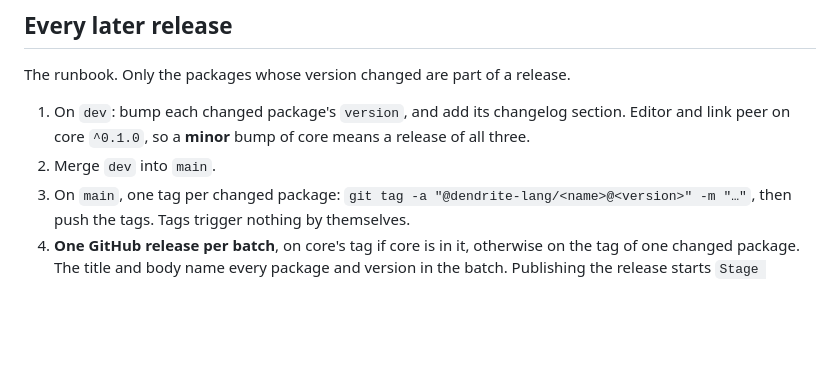
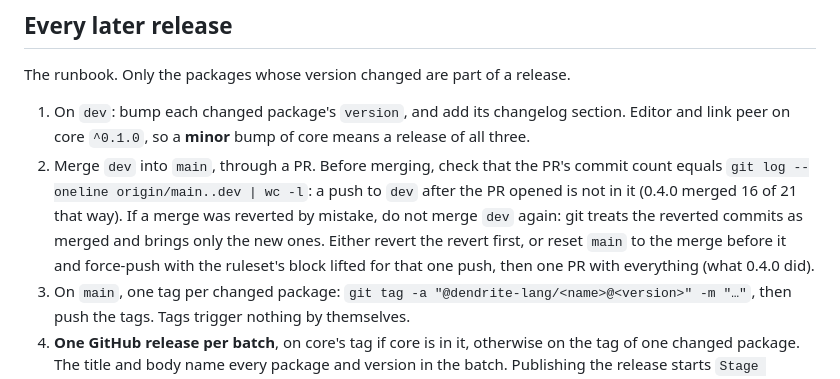
Before and after one commit to IJIJI/Dendrite, a Markdown page: .docs/release-plan.md, the part around the change. GitHub-like rendering; blank space fills up the shorter version.

```diff
--- a/.docs/release-plan.md
+++ b/.docs/release-plan.md
@@ -174,7 +174,12 @@ The runbook. Only the packages whose version changed are part of a release.
 
 1. On `dev`: bump each changed package's `version`, and add its changelog section. Editor and link
    peer on core `^0.1.0`, so a **minor** bump of core means a release of all three.
-2. Merge `dev` into `main`.
+2. Merge `dev` into `main`, through a PR. Before merging, check that the PR's commit count equals
+   `git log --oneline origin/main..dev | wc -l`: a push to `dev` after the PR opened is not in it
+   (0.4.0 merged 16 of 21 that way). If a merge was reverted by mistake, do not merge `dev`
+   again: git treats the reverted commits as merged and brings only the new ones. Either revert
+   the revert first, or reset `main` to the merge before it and force-push with the ruleset's
+   block lifted for that one push, then one PR with everything (what 0.4.0 did).
 3. On `main`, one tag per changed package: `git tag -a "@dendrite-lang/<name>@<version>" -m "…"`,
    then push the tags. Tags trigger nothing by themselves.
 4. **One GitHub release per batch**, on core's tag if core is in it, otherwise on the tag of one
```
Also changed, not shown: .docs/done.md (+26 -0 lines).
